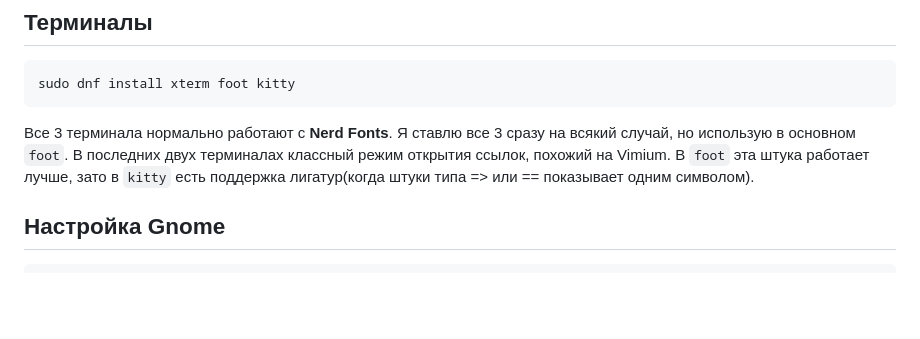
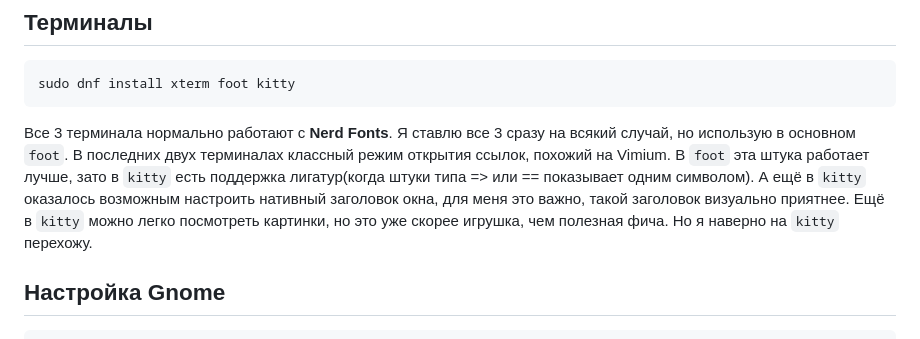
Before and after one commit to moskalenko2k24/dotfiles, a Markdown page: fedora-packages.md, the part around the change. Drawn GitHub-style; blank space fills up the shorter version.

Commit message:
Add some info about kitty

```diff
--- a/fedora-packages.md
+++ b/fedora-packages.md
@@ -106,6 +106,9 @@ sudo dnf install xterm foot kitty
 В последних двух терминалах классный режим открытия ссылок,
 похожий на Vimium. В `foot` эта штука работает лучше,
 зато в `kitty` есть поддержка лигатур(когда штуки типа => или == показывает одним символом).
+А ещё в `kitty` оказалось возможным настроить нативный заголовок окна, для меня
+это важно, такой заголовок визуально приятнее. Ещё в `kitty` можно легко посмотреть картинки,
+но это уже скорее игрушка, чем полезная фича. Но я наверно на `kitty` перехожу.
 
 ## Настройка Gnome
 
```
